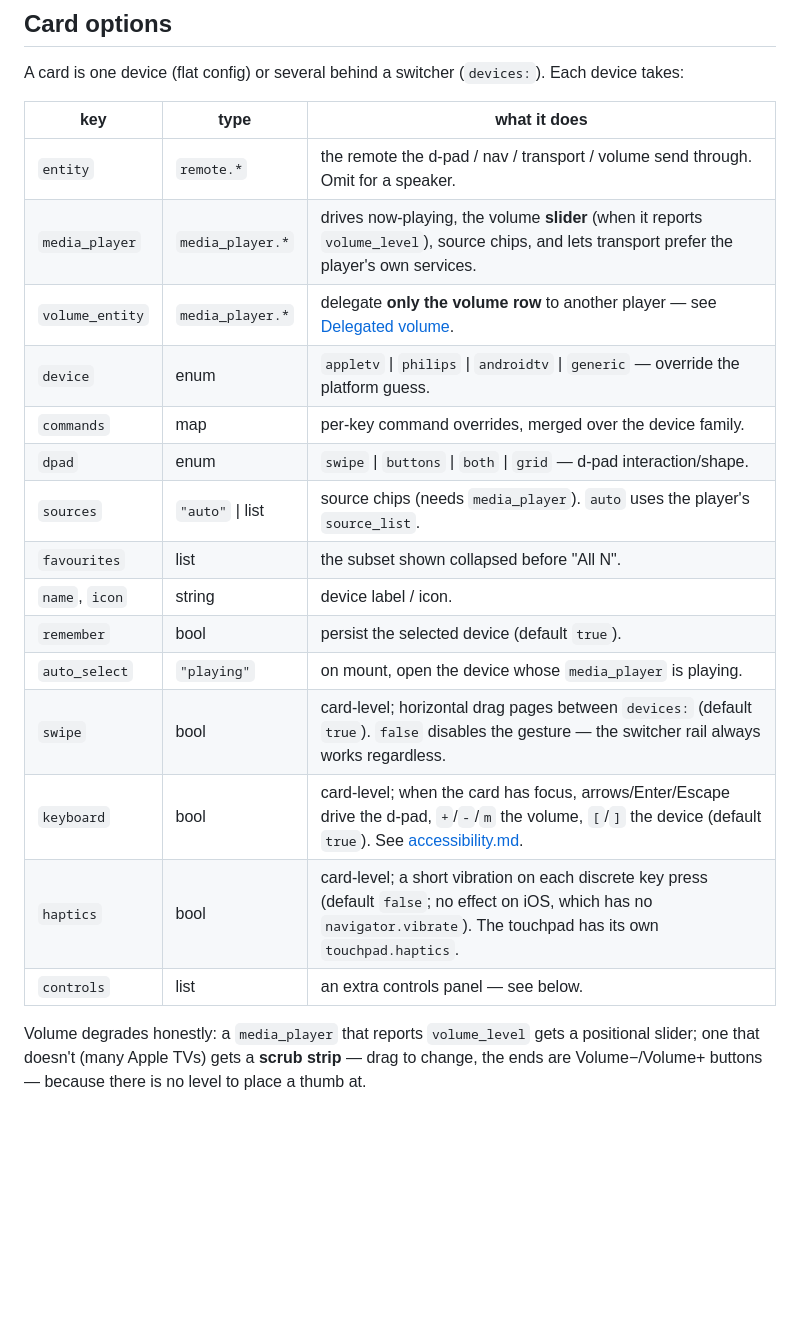
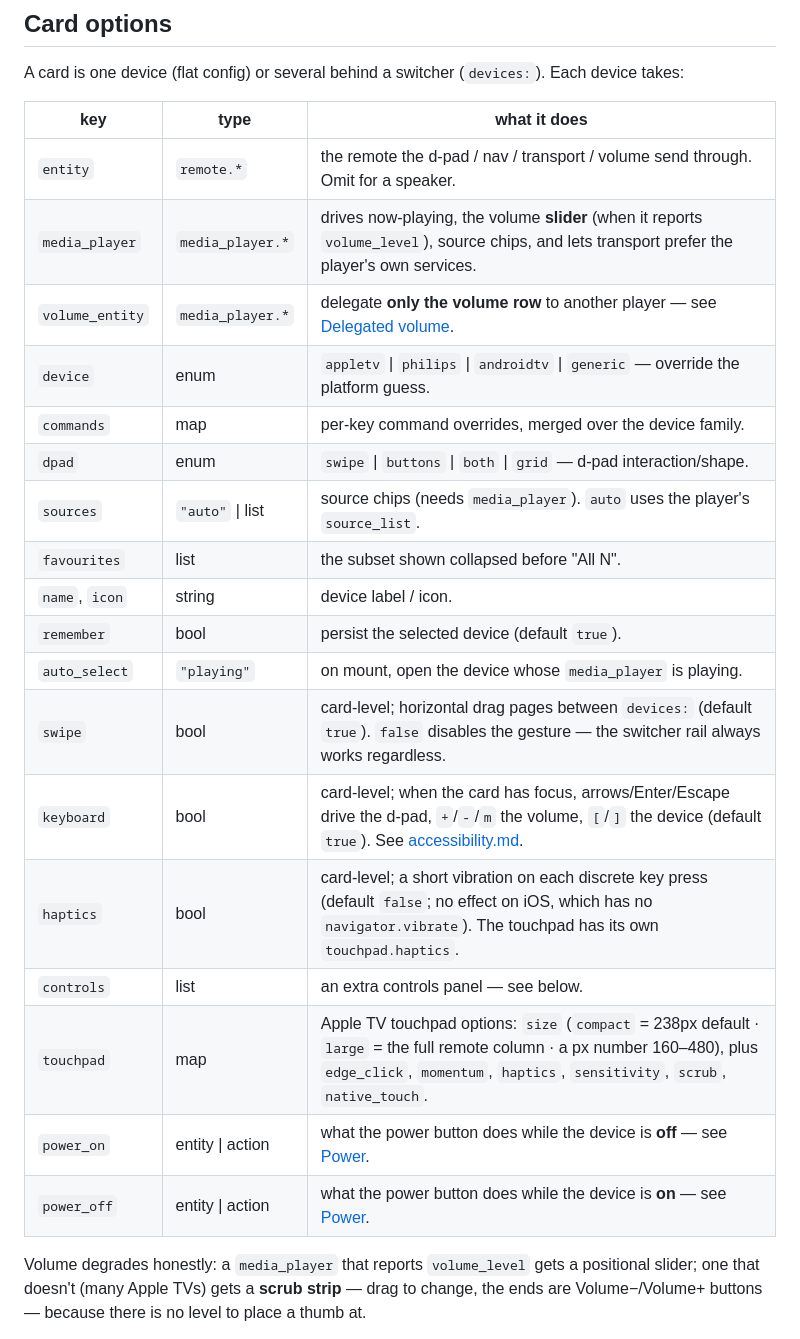
Before and after one commit to Elian0213/fibbers-home-assistant, a Markdown page: docs/remote.md, the part around one of its changes. GitHub-like rendering; blank space fills up the shorter version.

```diff
--- a/docs/remote.md
+++ b/docs/remote.md
@@ -59,23 +59,26 @@ or `config/entity_registry/get`.
 A card is one device (flat config) or several behind a switcher (`devices:`). Each
 device takes:
 
-| key             | type             | what it does                                                                                                                                                                     |
-| --------------- | ---------------- | -------------------------------------------------------------------------------------------------------------------------------------------------------------------------------- |
-| `entity`        | `remote.*`       | the remote the d-pad / nav / transport / volume send through. Omit for a speaker.                                                                                                |
-| `media_player`  | `media_player.*` | drives now-playing, the volume **slider** (when it reports `volume_level`), source chips, and lets transport prefer the player's own services.                                   |
-| `volume_entity` | `media_player.*` | delegate **only the volume row** to another player — see [Delegated volume](#delegated-volume).                                                                                  |
-| `device`        | enum             | `appletv` \| `philips` \| `androidtv` \| `generic` — override the platform guess.                                                                                                |
-| `commands`      | map              | per-key command overrides, merged over the device family.                                                                                                                        |
-| `dpad`          | enum             | `swipe` \| `buttons` \| `both` \| `grid` — d-pad interaction/shape.                                                                                                              |
-| `sources`       | `"auto"` \| list | source chips (needs `media_player`). `auto` uses the player's `source_list`.                                                                                                     |
-| `favourites`    | list             | the subset shown collapsed before "All N".                                                                                                                                       |
-| `name`, `icon`  | string           | device label / icon.                                                                                                                                                             |
-| `remember`      | bool             | persist the selected device (default `true`).                                                                                                                                    |
-| `auto_select`   | `"playing"`      | on mount, open the device whose `media_player` is playing.                                                                                                                       |
-| `swipe`         | bool             | card-level; horizontal drag pages between `devices:` (default `true`). `false` disables the gesture — the switcher rail always works regardless.                                 |
-| `keyboard`      | bool             | card-level; when the card has focus, arrows/Enter/Escape drive the d-pad, `+`/`-`/`m` the volume, `[`/`]` the device (default `true`). See [accessibility.md](accessibility.md). |
-| `haptics`       | bool             | card-level; a short vibration on each discrete key press (default `false`; no effect on iOS, which has no `navigator.vibrate`). The touchpad has its own `touchpad.haptics`.     |
-| `controls`      | list             | an extra controls panel — see below.                                                                                                                                             |
+| key             | type             | what it does                                                                                                                                                                                              |
+| --------------- | ---------------- | --------------------------------------------------------------------------------------------------------------------------------------------------------------------------------------------------------- |
+| `entity`        | `remote.*`       | the remote the d-pad / nav / transport / volume send through. Omit for a speaker.                                                                                                                         |
+| `media_player`  | `media_player.*` | drives now-playing, the volume **slider** (when it reports `volume_level`), source chips, and lets transport prefer the player's own services.                                                            |
+| `volume_entity` | `media_player.*` | delegate **only the volume row** to another player — see [Delegated volume](#delegated-volume).                                                                                                           |
+| `device`        | enum             | `appletv` \| `philips` \| `androidtv` \| `generic` — override the platform guess.                                                                                                                         |
+| `commands`      | map              | per-key command overrides, merged over the device family.                                                                                                                                                 |
+| `dpad`          | enum             | `swipe` \| `buttons` \| `both` \| `grid` — d-pad interaction/shape.                                                                                                                                       |
+| `sources`       | `"auto"` \| list | source chips (needs `media_player`). `auto` uses the player's `source_list`.                                                                                                                              |
+| `favourites`    | list             | the subset shown collapsed before "All N".                                                                                                                                                                |
+| `name`, `icon`  | string           | device label / icon.                                                                                                                                                                                      |
+| `remember`      | bool             | persist the selected device (default `true`).                                                                                                                                                             |
+| `auto_select`   | `"playing"`      | on mount, open the device whose `media_player` is playing.                                                                                                                                                |
+| `swipe`         | bool             | card-level; horizontal drag pages between `devices:` (default `true`). `false` disables the gesture — the switcher rail always works regardless.                                                          |
+| `keyboard`      | bool             | card-level; when the card has focus, arrows/Enter/Escape drive the d-pad, `+`/`-`/`m` the volume, `[`/`]` the device (default `true`). See [accessibility.md](accessibility.md).                          |
+| `haptics`       | bool             | card-level; a short vibration on each discrete key press (default `false`; no effect on iOS, which has no `navigator.vibrate`). The touchpad has its own `touchpad.haptics`.                              |
+| `controls`      | list             | an extra controls panel — see below.                                                                                                                                                                      |
+| `touchpad`      | map              | Apple TV touchpad options: `size` (`compact` = 238px default · `large` = the full remote column · a px number 160–480), plus `edge_click`, `momentum`, `haptics`, `sensitivity`, `scrub`, `native_touch`. |
+| `power_on`      | entity \| action | what the power button does while the device is **off** — see [Power](#power).                                                                                                                             |
+| `power_off`     | entity \| action | what the power button does while the device is **on** — see [Power](#power).                                                                                                                              |
 
 Volume degrades honestly: a `media_player` that reports `volume_level` gets a
 positional slider; one that doesn't (many Apple TVs) gets a **scrub strip** — drag
```
Also changed, not shown: other parts of docs/remote.md (+36 -0 lines).
